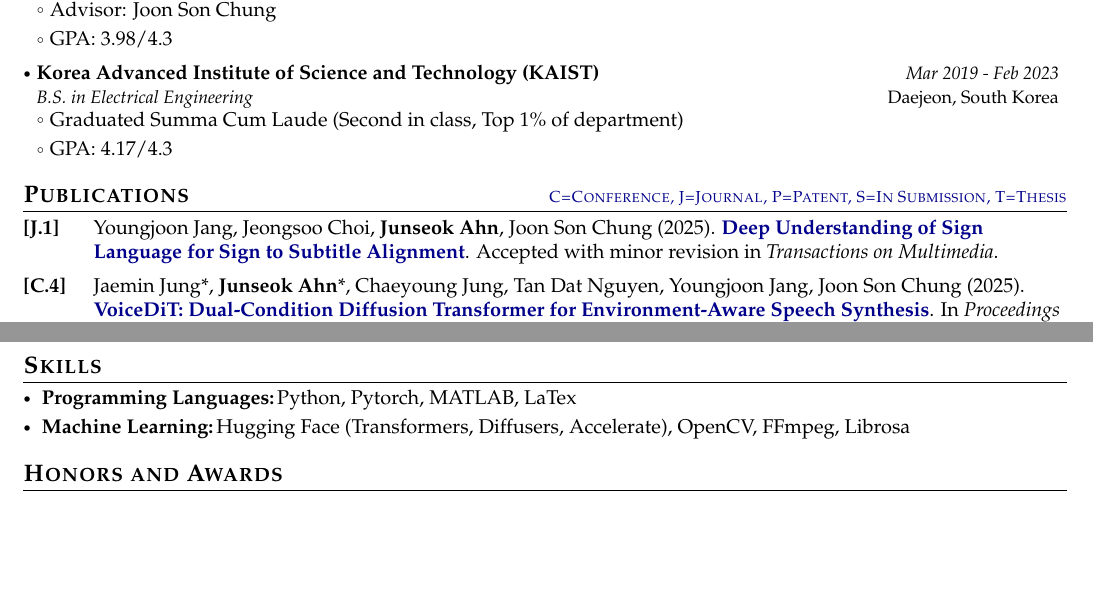
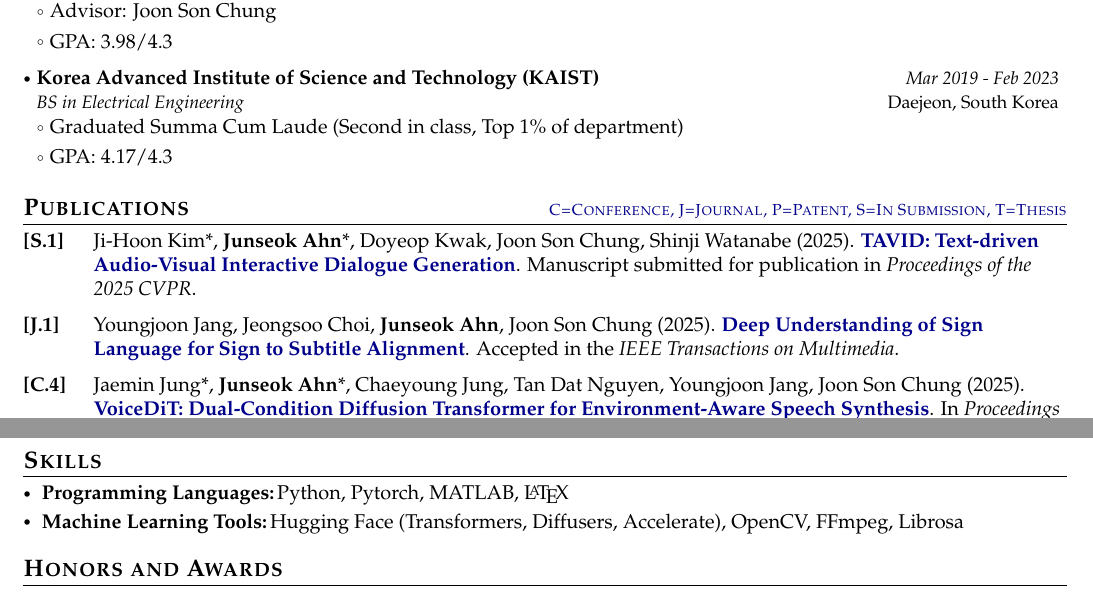
Before and after one commit to junseok520/junseok520.github.io, a LaTeX CV (assets/cv-source/main.tex): two parts of pages 1 and 2 of 2, joined at a grey line, cut so that both start at the same text, the shorter picture padded with empty space. Compiled offline with pdfLaTeX.

Commit message:
Updates from Overleaf

```diff
--- a/assets/cv-source/main.tex
+++ b/assets/cv-source/main.tex
@@ -216,7 +216,7 @@ A passionate and driven AI researcher seeking a challenging Research Scientist o
 
 \resumeSubheading
 {Korea Advanced Institute of Science and Technology (KAIST)}{Daejeon, South Korea}
-{B.S. in Electrical Engineering}{Mar 2019 - Feb 2023}
+{BS in Electrical Engineering}{Mar 2019 - Feb 2023}
 \resumeItemListStart
 \item Graduated Summa Cum Laude (Second in class, Top 1\% of department)
 \item GPA: 4.17/4.3
@@ -239,9 +239,9 @@ A passionate and driven AI researcher seeking a challenging Research Scientist o
 
 % \item[\textbf{[J.1]}] Author 1, Your Name, Author 3, et al. (Year). \href{https://doi.org/XX.XXXX/XXXXX.XXXX.XXXXXXX}{\textbf{Title of Journal Article}}. \textit{Journal Name}, Vol. XX, Issue X, pp. XXX-XXX. DOI: XX.XXXX/XXXXX.XXXX.XXXXXXX
 
-% \item[\textbf{[S.1]}] Ji-Hoon Kim*, \textbf{Junseok Ahn}*, Doyeop Kwak, Joon Son Chung, Shinji Watanabe (2025). \href{hhttps://doi.org/XX.XXXX/XXXXX.XXXX.XXXXXXX}{\textbf{TAVID: Text-driven Audio-Visual Interactive Dialogue Generation}}. Manuscript submitted for publication in \textit{Proceedings of the 2025 CVPR}.
+\item[\textbf{[S.1]}] Ji-Hoon Kim*, \textbf{Junseok Ahn}*, Doyeop Kwak, Joon Son Chung, Shinji Watanabe (2025). \href{hhttps://doi.org/XX.XXXX/XXXXX.XXXX.XXXXXXX}{\textbf{TAVID: Text-driven Audio-Visual Interactive Dialogue Generation}}. Manuscript submitted for publication in \textit{Proceedings of the 2025 CVPR}.
 
-\item[\textbf{[J.1]}] Youngjoon Jang, Jeongsoo Choi, \textbf{Junseok Ahn}, Joon Son Chung (2025). \href{https://arxiv.org/abs/2503.03287}{\textbf{Deep Understanding of Sign Language for Sign to Subtitle Alignment}}. Accepted with minor revision in \textit{Transactions on Multimedia}.
+\item[\textbf{[J.1]}] Youngjoon Jang, Jeongsoo Choi, \textbf{Junseok Ahn}, Joon Son Chung (2025). \href{https://arxiv.org/abs/2503.03287}{\textbf{Deep Understanding of Sign Language for Sign to Subtitle Alignment}}. Accepted in the \textit{IEEE Transactions on Multimedia}.
 
 \item[\textbf{[C.4]}] Jaemin Jung*, \textbf{Junseok Ahn}*, Chaeyoung Jung, Tan Dat Nguyen, Youngjoon Jang, Joon Son Chung (2025). \href{https://doi.org/10.1109/ICASSP49660.2025.10890322}{\textbf{VoiceDiT: Dual-Condition Diffusion Transformer for Environment-Aware Speech Synthesis}}. In \textit{Proceedings of the 2025 IEEE International Conference on Acoustics, Speech and Signal Processing (ICASSP)}, IEEE. April 6-11, 2025, Hyderabad, India.
 % DOI: 10.1109/ICASSP49660.2025.1089
@@ -357,8 +357,8 @@ A passionate and driven AI researcher seeking a challenging Research Scientist o
 %     {Tool 1, Tool 2, Tool 3, Tool 4, Tool 5}
 %   \resumeSubItem{Research Skills:}{Skill 1, Skill 2, Skill 3, Skill 4, Skill 5, Skill 6}
     \resumeSubItem{Programming Languages:}
-        {Python, Pytorch, MATLAB, LaTex}
-    \resumeSubItem{Machine Learning:}
+        {Python, Pytorch, MATLAB, \LaTeX}
+    \resumeSubItem{Machine Learning Tools:}
         {Hugging Face (Transformers, Diffusers, Accelerate), OpenCV, FFmpeg, Librosa}
 
  \resumeHeadingSkillEnd
```
Also changed, not shown: assets/thumbs/5_signsubtitle.png (added).
